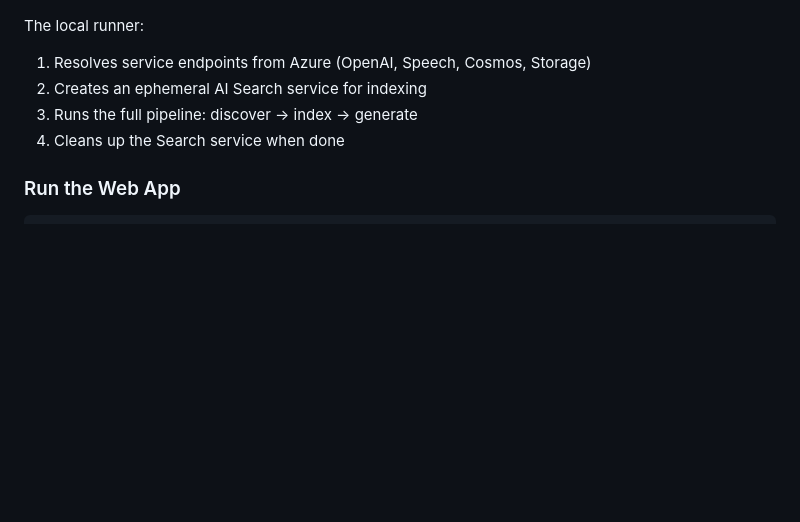
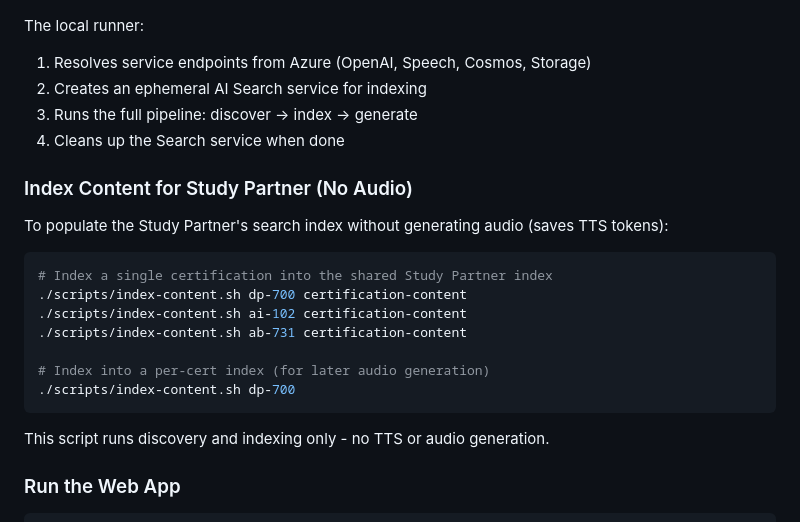
Before and after one commit to matthansen0/certaudio, a Markdown page: README.md, the part around the change. GitHub-like rendering; blank space fills up the shorter version.

````diff
--- a/README.md
+++ b/README.md
@@ -303,6 +303,22 @@ The local runner:
 3. Runs the full pipeline: discover → index → generate
 4. Cleans up the Search service when done
 
+### Index Content for Study Partner (No Audio)
+
+To populate the Study Partner's search index without generating audio (saves TTS tokens):
+
+```bash
+# Index a single certification into the shared Study Partner index
+./scripts/index-content.sh dp-700 certification-content
+./scripts/index-content.sh ai-102 certification-content
+./scripts/index-content.sh ab-731 certification-content
+
+# Index into a per-cert index (for later audio generation)
+./scripts/index-content.sh dp-700
+```
+
+This script runs discovery and indexing only - no TTS or audio generation.
+
 ### Run the Web App
 
 ```bash
````
Also changed, not shown: .github/agents.md (+1 -0 lines), docs/HOW_IT_WORKS.md (+13 -0 lines).
